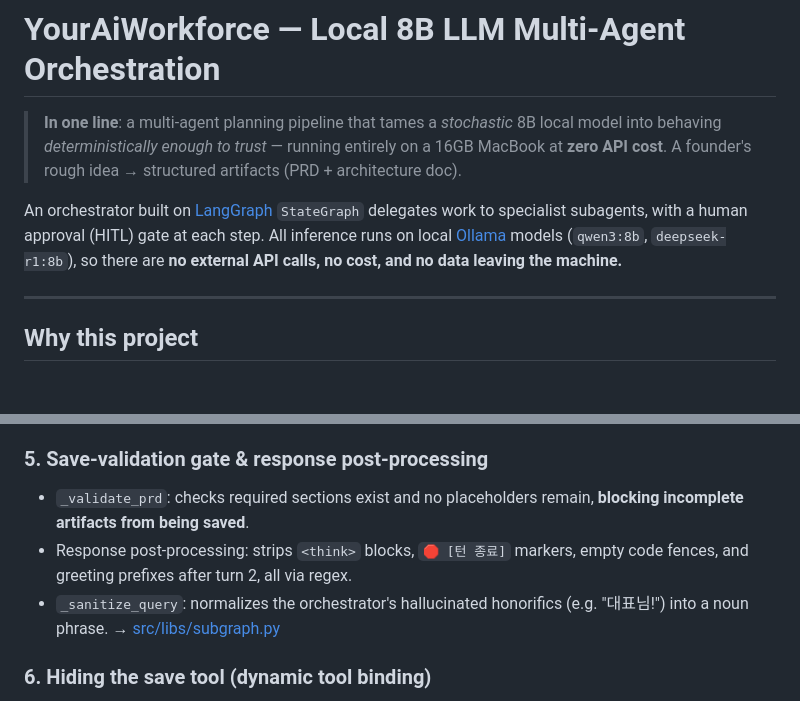
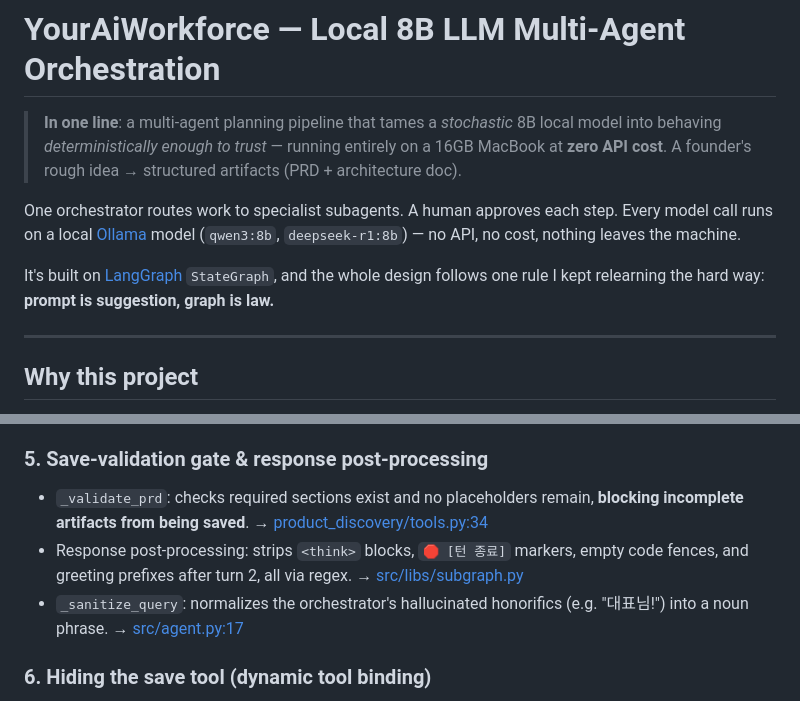
Before and after one commit to bswebdevlpr/YourAiWorkforce, a Markdown page: README.md, 2 parts joined by grey strips. GitHub-like rendering; blank space fills up the shorter version.

Commit message:
README 리뷰 반영: #5 근거 링크 파일별 정밀화 + 인트로 톤 조정(블로그 경구 'prompt is suggestion, graph is law' 반영)
Co-Authored-By: Claude Opus 4.8 (1M context) <noreply@anthropic.com>

```diff
--- a/README.md
+++ b/README.md
@@ -4,10 +4,12 @@
 > model into behaving *deterministically enough to trust* — running entirely on a 16GB
 > MacBook at **zero API cost**. A founder's rough idea → structured artifacts (PRD + architecture doc).
 
-An orchestrator built on [LangGraph](https://langchain-ai.github.io/langgraph/) `StateGraph`
-delegates work to specialist subagents, with a human approval (HITL) gate at each step.
-All inference runs on local [Ollama](https://ollama.com) models (`qwen3:8b`, `deepseek-r1:8b`),
-so there are **no external API calls, no cost, and no data leaving the machine.**
+One orchestrator routes work to specialist subagents. A human approves each step. Every model call
+runs on a local [Ollama](https://ollama.com) model (`qwen3:8b`, `deepseek-r1:8b`) — no API, no cost,
+nothing leaves the machine.
+
+It's built on [LangGraph](https://langchain-ai.github.io/langgraph/) `StateGraph`, and the whole
+design follows one rule I kept relearning the hard way: **prompt is suggestion, graph is law.**
 
 ---
 
@@ -106,11 +108,11 @@ completion check deterministic.
 
 ### 5. Save-validation gate & response post-processing
 - `_validate_prd`: checks required sections exist and no placeholders remain, **blocking incomplete
-  artifacts from being saved**.
+  artifacts from being saved**. → [product_discovery/tools.py:34](src/subagents/planners/product_discovery/tools.py#L34)
 - Response post-processing: strips `<think>` blocks, `🛑 [턴 종료]` markers, empty code fences, and
-  greeting prefixes after turn 2, all via regex.
+  greeting prefixes after turn 2, all via regex. → [src/libs/subgraph.py](src/libs/subgraph.py)
 - `_sanitize_query`: normalizes the orchestrator's hallucinated honorifics (e.g. "대표님!") into a
-  noun phrase. → [src/libs/subgraph.py](src/libs/subgraph.py)
+  noun phrase. → [src/agent.py:17](src/agent.py#L17)
 
 ### 6. Hiding the save tool (dynamic tool binding)
 Since the model ignored "don't save on turn 1", I made the **save tool conditionally bound** so it's
```
